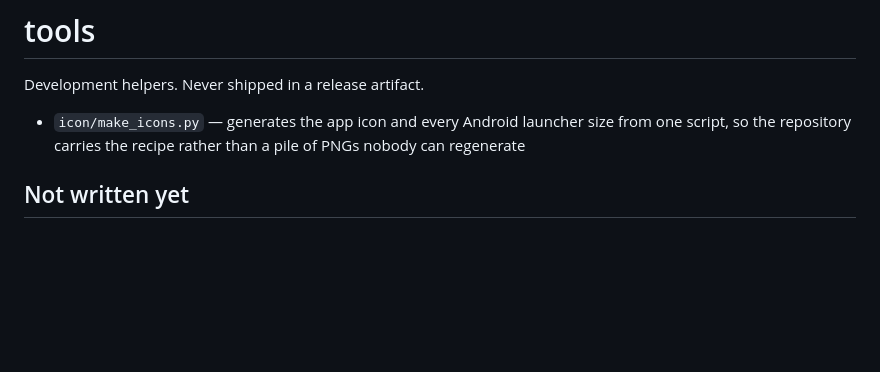
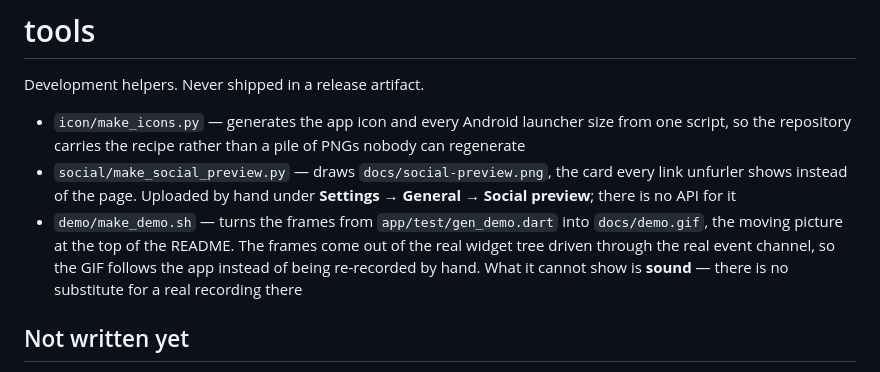
Before and after one commit to MrMazlum/Earshot, a Markdown page: tools/README.md, the part around the change. Rendered like a GitHub page; blank space fills up the shorter version.

```diff
--- a/tools/README.md
+++ b/tools/README.md
@@ -4,6 +4,13 @@ Development helpers. Never shipped in a release artifact.
 
 - `icon/make_icons.py` — generates the app icon and every Android launcher size from one script,
   so the repository carries the recipe rather than a pile of PNGs nobody can regenerate
+- `social/make_social_preview.py` — draws `docs/social-preview.png`, the card every link unfurler
+  shows instead of the page. Uploaded by hand under **Settings → General → Social preview**; there
+  is no API for it
+- `demo/make_demo.sh` — turns the frames from `app/test/gen_demo.dart` into `docs/demo.gif`, the
+  moving picture at the top of the README. The frames come out of the real widget tree driven
+  through the real event channel, so the GIF follows the app instead of being re-recorded by hand.
+  What it cannot show is **sound** — there is no substitute for a real recording there
 
 ## Not written yet
 
```
Also changed, not shown: README.md (+2 -0 lines), docs/demo.gif (added), docs/social-preview.png (added), 5 other files.
